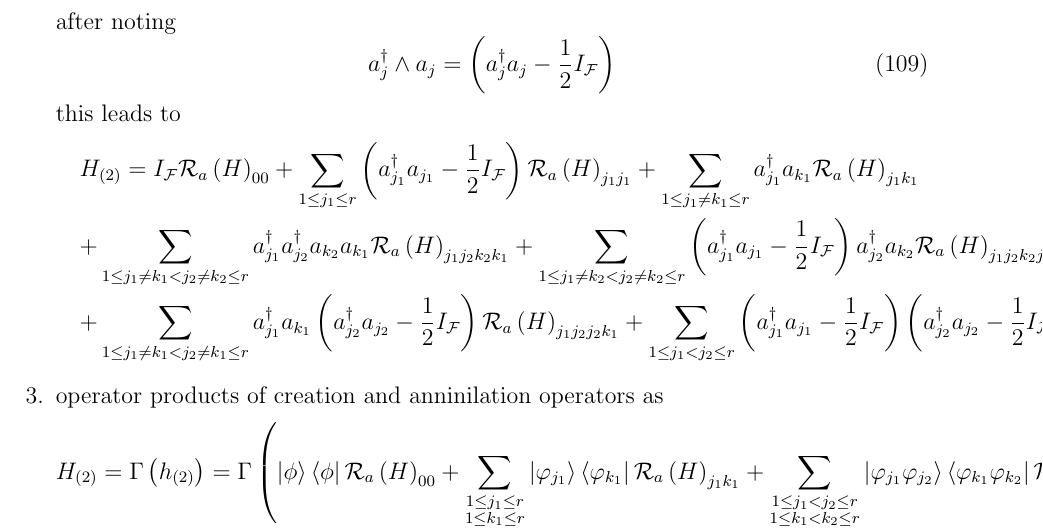
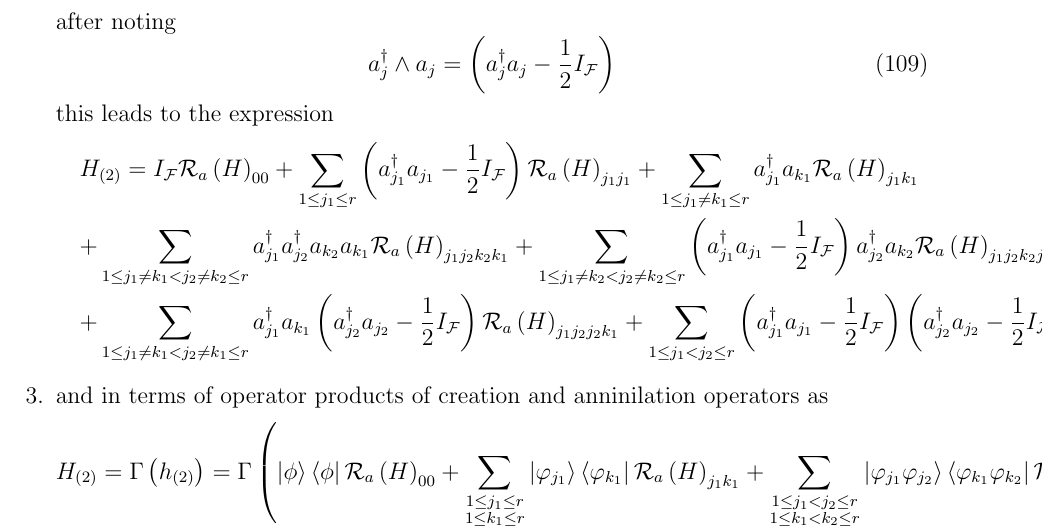
Before and after one commit to BLJWBLJW/Scientific-Word-Desk, a LaTeX paper (deepseek projectors.tex): part of page 13 of 24, cut so that both start at the same text. Compiled offline with pdfLaTeX; a LaTeX package or settings file that is missing is left out.

Commit message:
Auto-sync

```diff
--- a/deepseek projectors.tex
+++ b/deepseek projectors.tex
@@ -912,7 +912,7 @@ after noting
 a_{j}^{\dagger }\wedge a_{j}=\left( a_{j}^{\dagger }a_{j}-\frac{1}{2}I_{%
 \mathcal{F}}\right)
 \end{equation}%
-this leads to
+this leads to the expression
 \begin{eqnarray}
 &&H_{\left( 2\right) }=I_{\mathcal{F}}\mathcal{R}_{a}\left( H\right)
 _{00}+\sum_{1\leq j_{1}\leq r}\left( a_{j_{1}}^{\dagger }a_{j_{1}}-\frac{1}{2%
@@ -930,17 +930,18 @@ _{j_{1}j_{2}k_{2}j_{1}} \\
 }\right) \mathcal{R}_{a}\left( H\right) _{j_{1}j_{2}j_{2}k_{1}}+\sum_{1\leq
 j_{1}<j_{2}\leq r}\left( a_{j_{1}}^{\dagger }a_{j_{1}}-\frac{1}{2}I_{%
 \mathcal{F}}\right) \left( a_{j_{2}}^{\dagger }a_{j_{2}}-\frac{1}{2}I_{%
-\mathcal{F}}\right) \mathcal{R}_{a}\left( H\right) _{j_{1}j_{2}j_{2}k_{1}}.
+\mathcal{F}}\right) \mathcal{R}_{a}\left( H\right) _{j_{1}j_{2}j_{2}k_{1}}
 \end{eqnarray}
 
-\item operator products of creation and anninilation operators as
+\item and in terms of operator products of creation and anninilation
+operators as
 \begin{equation}
 H_{\left( 2\right) }=\Gamma \left( h_{\left( 2\right) }\right) =\Gamma
 \left( \left\vert \phi \right\rangle \left\langle \phi \right\vert \mathcal{R%
-}_{a}\left( H\right) _{00}+\sum_{\substack{ 1\leq j_{1}\leq r  \\ 1\leq
+}_{a}\left( H\right) _{00}+\sum_{\substack{ 1\leq j_{1}\leq r \\ 1\leq
 k_{1}\leq r}}\left\vert \varphi _{j_{1}}\right\rangle \left\langle \varphi
 _{k_{1}}\right\vert \mathcal{R}_{a}\left( H\right) _{j_{1}k_{1}}+\sum
-_{\substack{ 1\leq j_{1}<j_{2}\leq r  \\ 1\leq k_{1}<k_{2}\leq r}}\left\vert
+_{\substack{ 1\leq j_{1}<j_{2}\leq r \\ 1\leq k_{1}<k_{2}\leq r}}\left\vert
 \varphi _{j_{1}}\varphi _{j_{2}}\right\rangle \left\langle \varphi
 _{k_{1}}\varphi _{k_{2}}\right\vert \mathcal{R}_{a}\left( H\right)
 _{j_{1}j_{2}k_{2}k_{1}}\right) ,
```
Also changed, not shown: deepseek projectors.tex (2 more changed lines).
